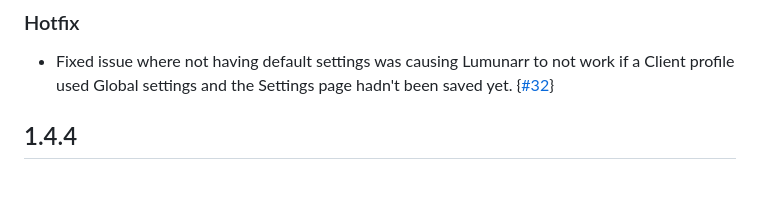
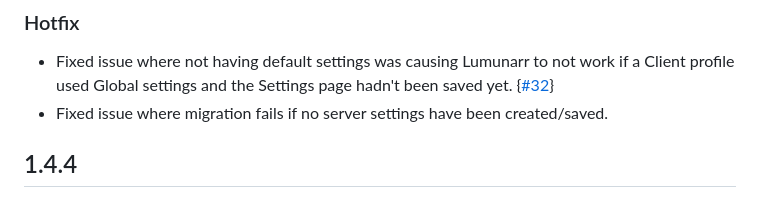
Before and after one commit to chadwpalm/Lumunarr, a Markdown page: history.md, the part around the change. Rendered like a GitHub page.

Commit message:
Update to history file

```diff
--- a/history.md
+++ b/history.md
@@ -5,6 +5,7 @@
 ### Hotfix
 
 - Fixed issue where not having default settings was causing Lumunarr to not work if a Client profile used Global settings and the Settings page hadn't been saved yet. {[#32](https://github.com/chadwpalm/Lumunarr/issues/32)}
+- Fixed issue where migration fails if no server settings have been created/saved.
 
 ## 1.4.4
 
```
